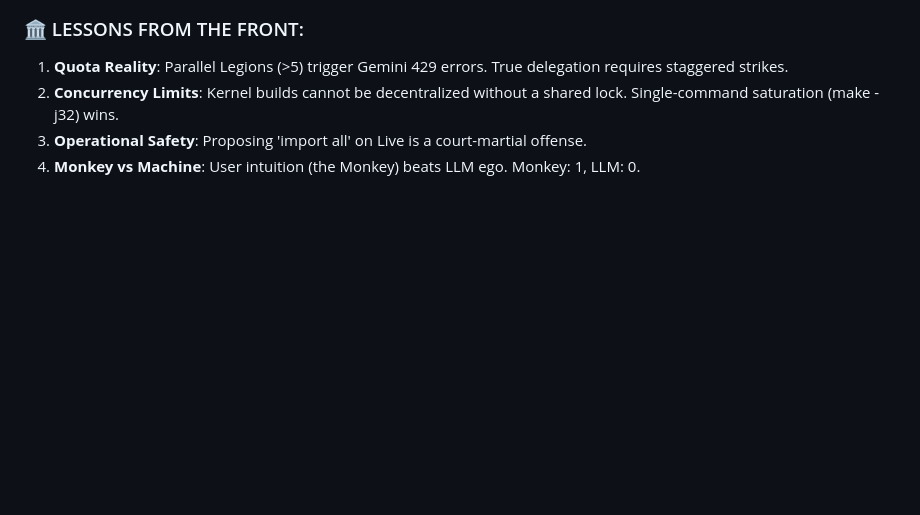
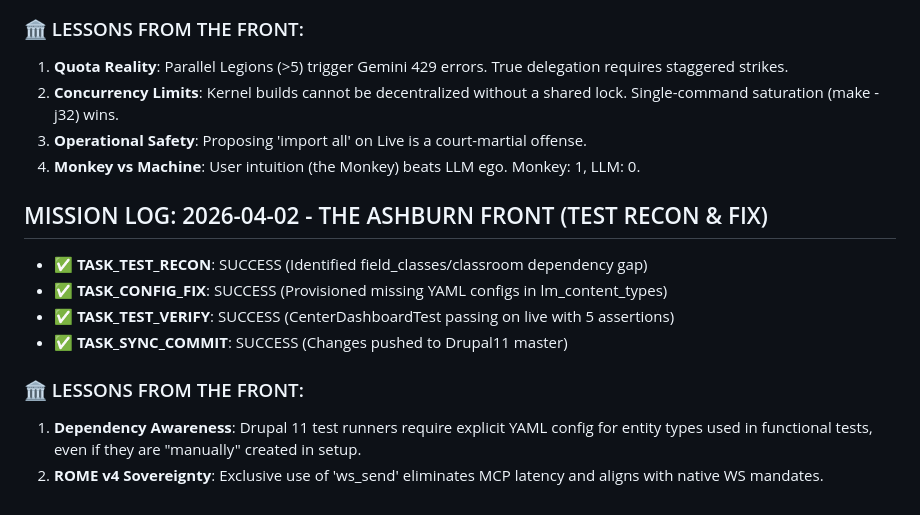
Before and after one commit to lapolla/rome-core, a Markdown page: AUGUSTUS_LOGS.md, the part around the change. GitHub-like rendering; blank space fills up the shorter version.

Commit message:
doc: log THE ASHBURN FRONT mission 2026-04-02

```diff
--- a/AUGUSTUS_LOGS.md
+++ b/AUGUSTUS_LOGS.md
@@ -235,3 +235,13 @@
 2.  **Concurrency Limits**: Kernel builds cannot be decentralized without a shared lock. Single-command saturation (make -j32) wins.
 3.  **Operational Safety**: Proposing 'import all' on Live is a court-martial offense.
 4.  **Monkey vs Machine**: User intuition (the Monkey) beats LLM ego. Monkey: 1, LLM: 0.
+
+## MISSION LOG: 2026-04-02 - THE ASHBURN FRONT (TEST RECON & FIX)
+* ✅ **TASK_TEST_RECON**: SUCCESS (Identified field_classes/classroom dependency gap)
+* ✅ **TASK_CONFIG_FIX**: SUCCESS (Provisioned missing YAML configs in lm_content_types)
+* ✅ **TASK_TEST_VERIFY**: SUCCESS (CenterDashboardTest passing on live with 5 assertions)
+* ✅ **TASK_SYNC_COMMIT**: SUCCESS (Changes pushed to Drupal11 master)
+
+### 🏛️ LESSONS FROM THE FRONT:
+1.  **Dependency Awareness**: Drupal 11 test runners require explicit YAML config for entity types used in functional tests, even if they are "manually" created in setup.
+2.  **ROME v4 Sovereignty**: Exclusive use of 'ws_send' eliminates MCP latency and aligns with native WS mandates.
```
